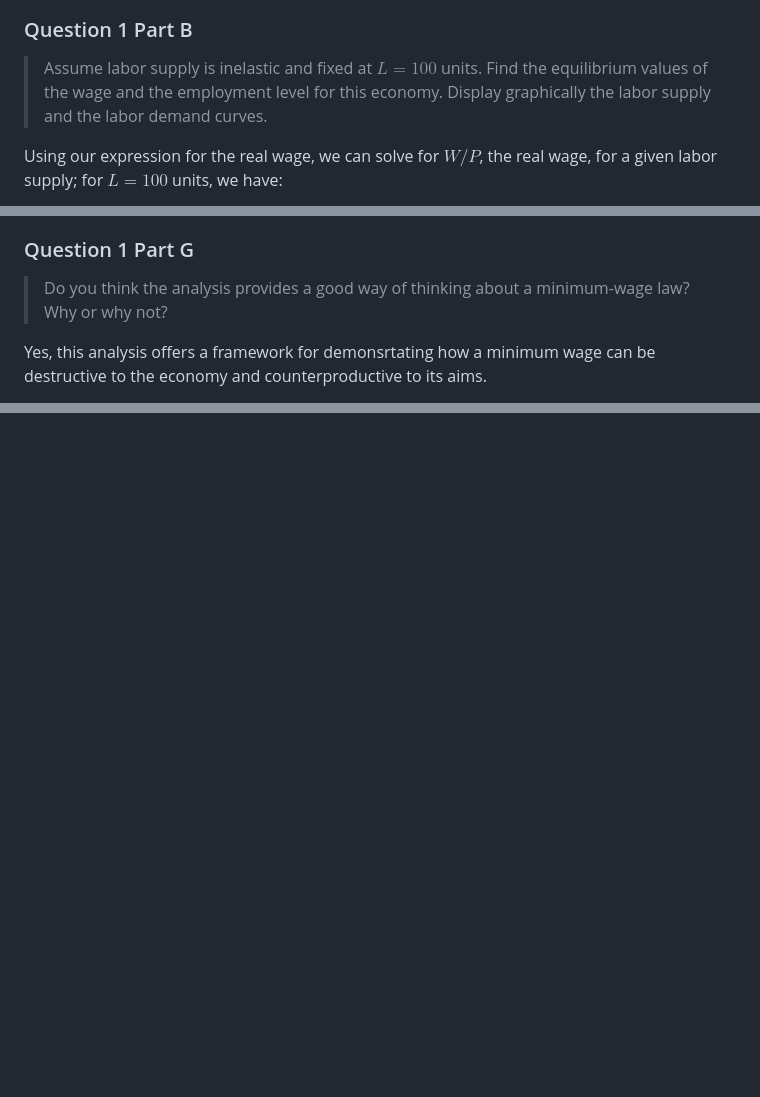
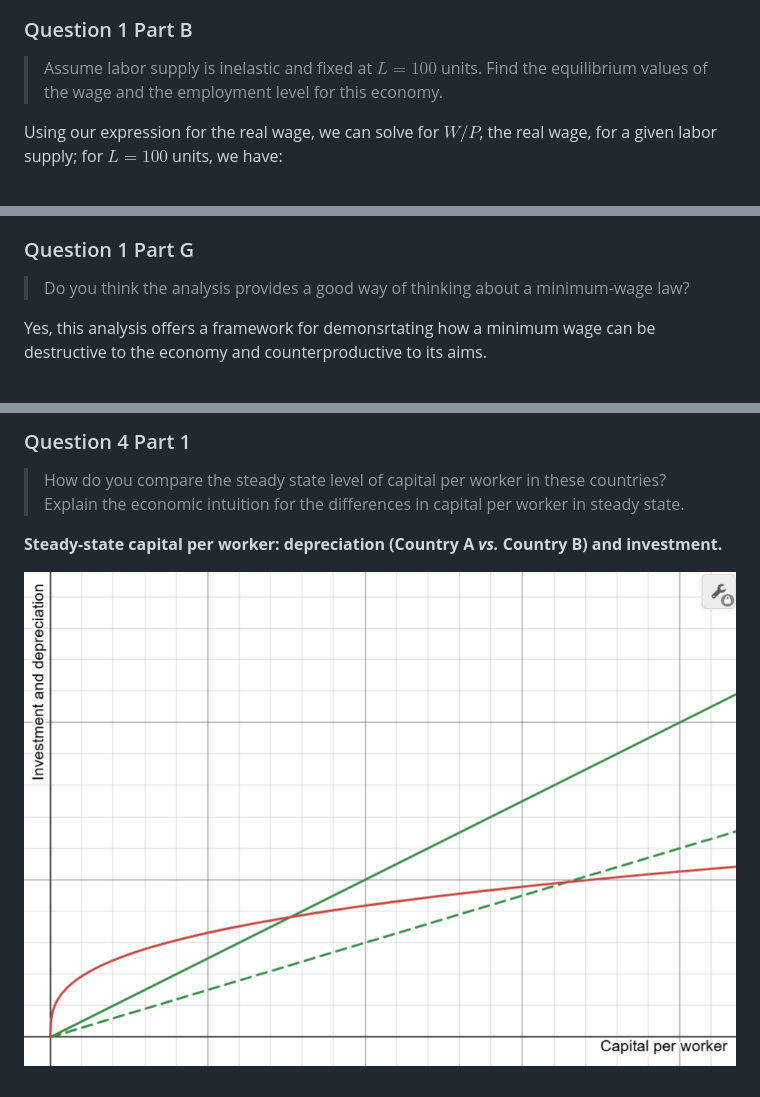
Before and after one commit to ishanpranav/econ-11-economics-of-global-business, a Markdown page: src/problem-set-2.md, 3 parts joined by grey strips. GitHub-like rendering; pictures changed too: images/problem-set-2-4-1.png (added); blank space fills up the shorter version.

Commit message:
Upload image

```diff
--- a/src/problem-set-2.md
+++ b/src/problem-set-2.md
@@ -53,7 +53,6 @@ $$L^\ast=0.25\cdot 100^2\cdot 1^2\cdot\left(\frac{W}{P}\right)^{-2}=2500\left(\f
 
 > Assume labor supply is inelastic and fixed at $L=100$ units. Find the
 > equilibrium values of the wage and the employment level for this economy.
-> Display graphically the labor supply and the labor demand curves.
 
 Using our expression for the real wage, we can solve for $W/P$, the real wage,
 for a given labor supply; for $L=100$ units, we have:
@@ -177,7 +176,7 @@ expense of the working class and the broader economy.
 ### Question 1 Part G
 
 > Do you think the analysis provides a good way of thinking about a minimum-wage
-> law? Why or why not?
+> law?
 
 Yes, this analysis offers a framework for demonsrtating how a minimum wage can
 be destructive to the economy and counterproductive to its aims.
@@ -325,0 +403,9 @@ capital fell until it equaled Brazil's low marginal product of capital.
+### Question 4 Part 1
+
+> How do you compare the steady state level of capital per worker in these
+> countries? Explain the economic intuition for the differences in capital per
+> worker in steady state.
+
+__Steady-state capital per worker: depreciation (Country A *vs.* Country B) and investment.__
+
+![Steady-state capital per worker.](https://github.com/ishanpranav/econ-11-economics-of-global-business/blob/master/images/problem-set-2-4-1.png?raw=true "Steady-state capital per worker")
```
Also changed, not shown: other parts of src/problem-set-2.md (+79 -1 lines).
